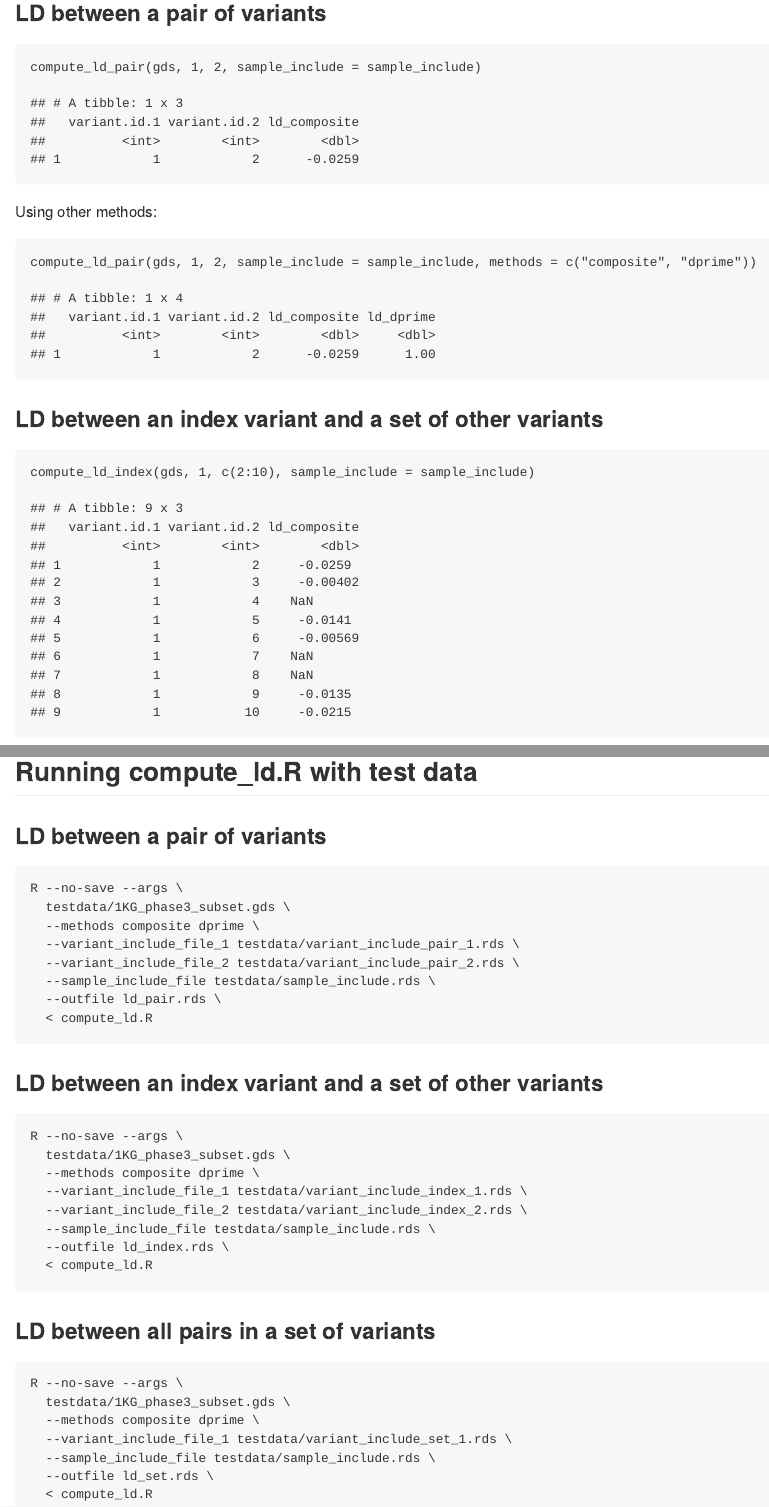
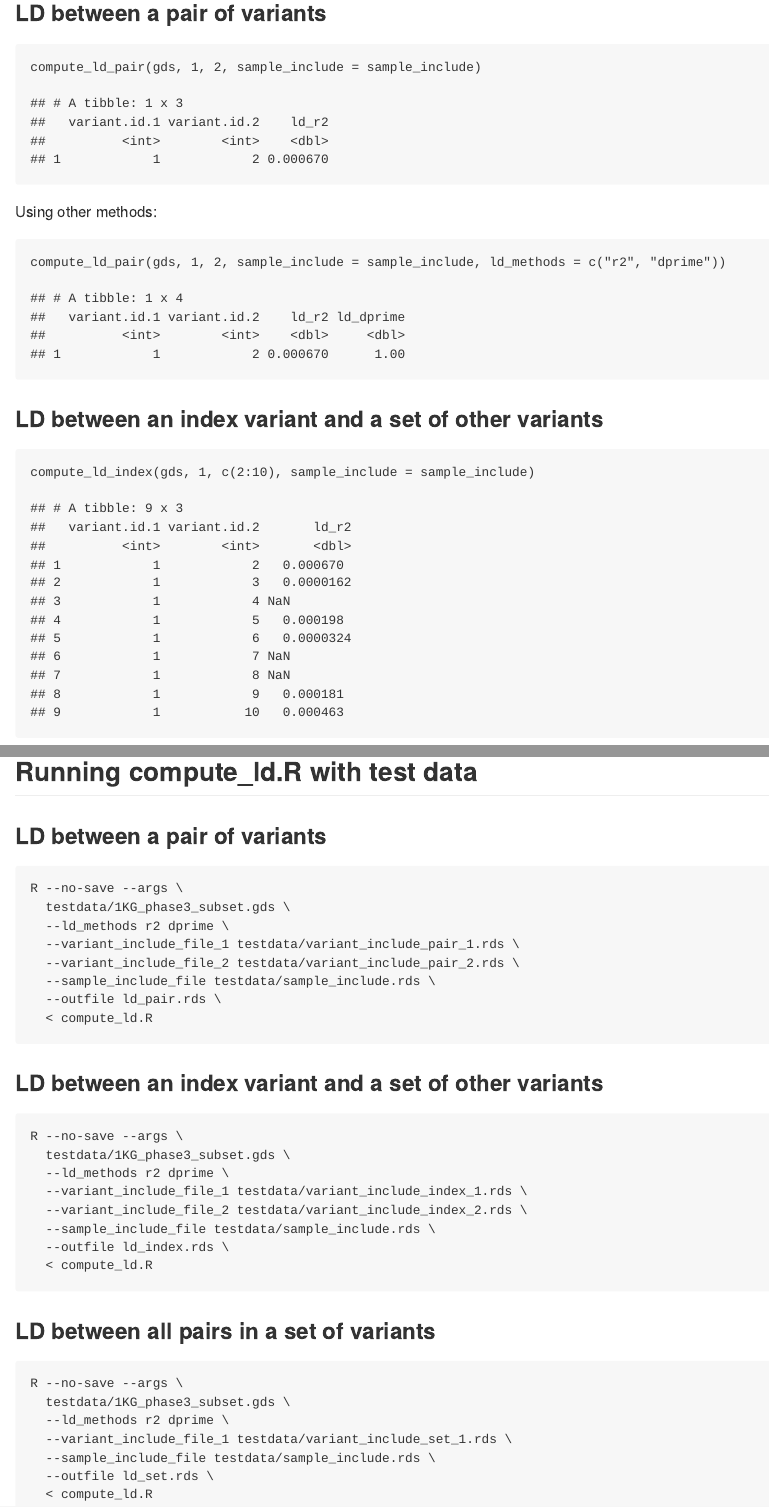
Before and after one commit to UW-GAC/ld-compute, an R Markdown document (README.Rmd): the page in a window 1100 px wide, from 660 px down, and a second part further down, joined at a grey line. The pictures show the output file README.md that the author committed with the source, drawn offline in the style of GitHub.

Commit message:
Update README for method renaming

````diff
--- a/README.Rmd
+++ b/README.Rmd
@@ -43,7 +43,7 @@ compute_ld_pair(gds, 1, 2, sample_include = sample_include)
 
 Using other methods:
 ```{r}
-compute_ld_pair(gds, 1, 2, sample_include = sample_include, methods = c("composite", "dprime"))
+compute_ld_pair(gds, 1, 2, sample_include = sample_include, ld_methods = c("r2", "dprime"))
 ```
 
 ### LD between an index variant and a set of other variants
@@ -82,7 +82,7 @@ seqClose(gds)
 ```
 R --no-save --args \
   testdata/1KG_phase3_subset.gds \
-  --methods composite dprime \
+  --ld_methods r2 dprime \
   --variant_include_file_1 testdata/variant_include_pair_1.rds \
   --variant_include_file_2 testdata/variant_include_pair_2.rds \
   --sample_include_file testdata/sample_include.rds \
@@ -95,7 +95,7 @@ R --no-save --args \
 ```
 R --no-save --args \
   testdata/1KG_phase3_subset.gds \
-  --methods composite dprime \
+  --ld_methods r2 dprime \
   --variant_include_file_1 testdata/variant_include_index_1.rds \
   --variant_include_file_2 testdata/variant_include_index_2.rds \
   --sample_include_file testdata/sample_include.rds \
@@ -108,7 +108,7 @@ R --no-save --args \
 ```
 R --no-save --args \
   testdata/1KG_phase3_subset.gds \
-  --methods composite dprime \
+  --ld_methods r2 dprime \
   --variant_include_file_1 testdata/variant_include_set_1.rds \
   --sample_include_file testdata/sample_include.rds \
   --outfile ld_set.rds \
````
Also changed, not shown: README.md, README.Rmd (4 more changed lines).
